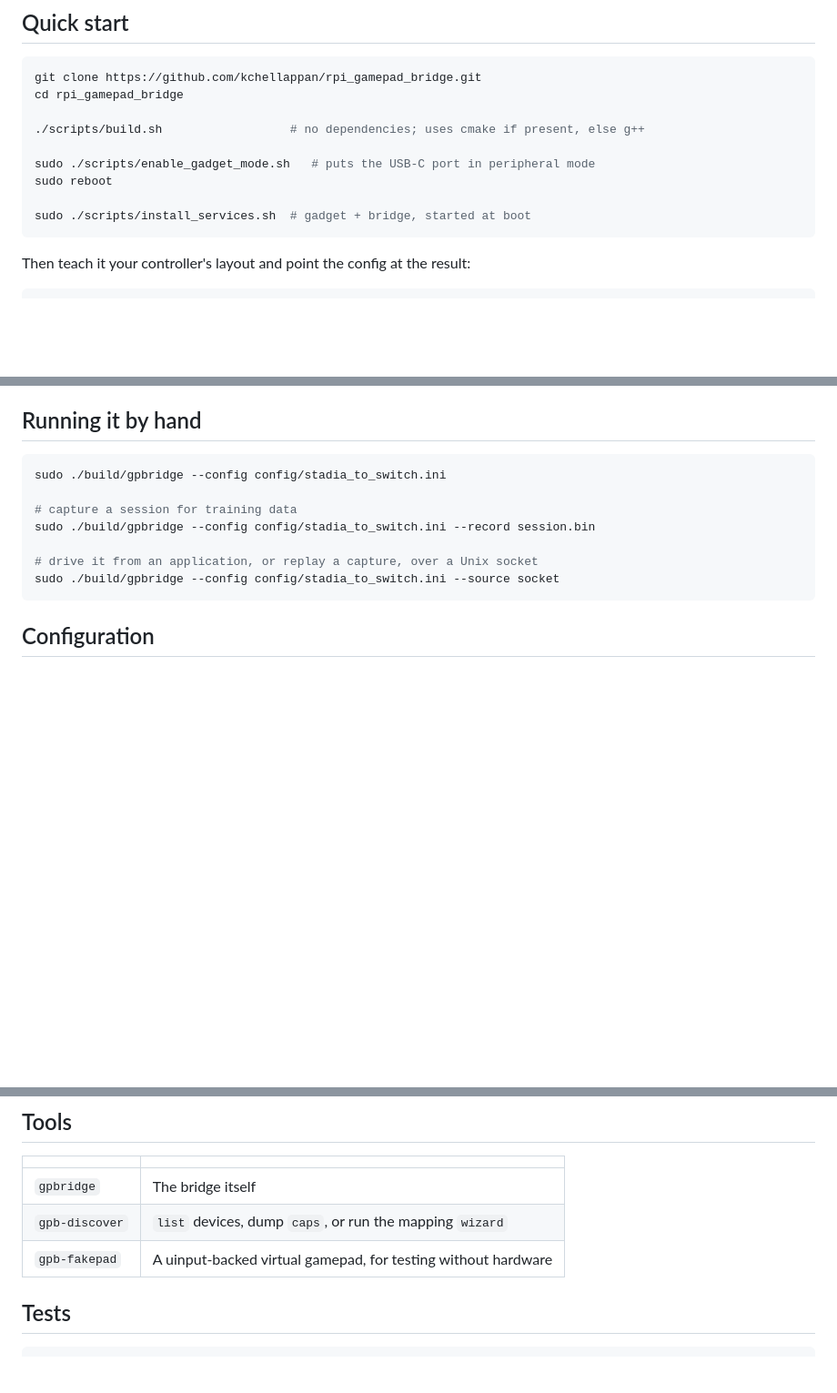
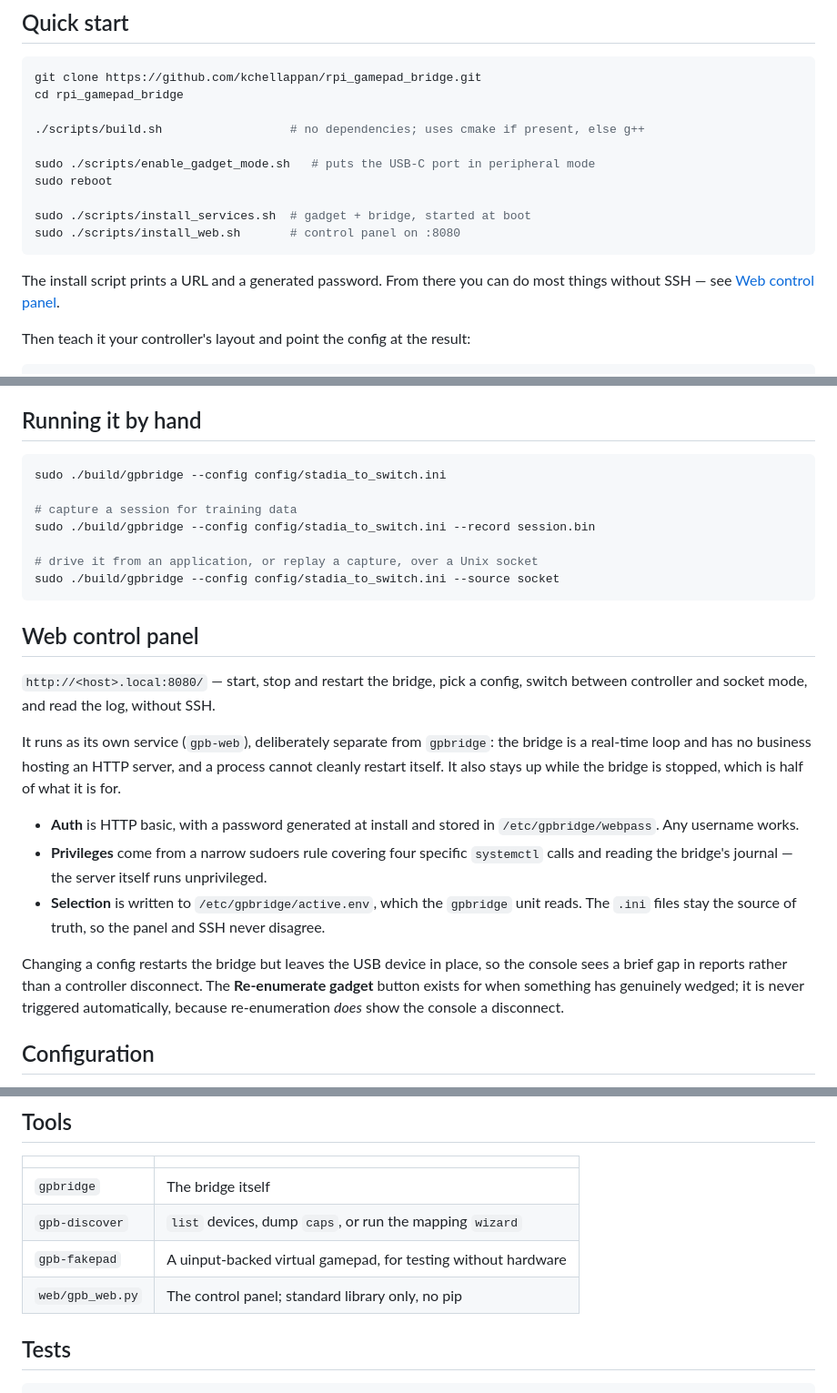
Before and after one commit to kchellappan/rpi_gamepad_bridge, a Markdown page: README.md, 3 parts joined by grey strips. Shown at 91% size. Rendered like a GitHub page; blank space fills up the shorter version.

Commit message:
README: document the web control panel
Covers install, the auth and privilege model, and why changing a config does
not cycle the gadget.

Co-Authored-By: Claude Opus 5 <noreply@anthropic.com>
Claude-Session: https://claude.ai/code/session_019eTzyHoyZHLW5aaCpTsKMH

````diff
--- a/README.md
+++ b/README.md
@@ -62,7 +62,11 @@ sudo ./scripts/enable_gadget_mode.sh   # puts the USB-C port in peripheral mode
 sudo reboot
 
 sudo ./scripts/install_services.sh  # gadget + bridge, started at boot
+sudo ./scripts/install_web.sh       # control panel on :8080
 ```
+
+The install script prints a URL and a generated password. From there you can do most things
+without SSH — see [Web control panel](#web-control-panel).
 
 Then teach it your controller's layout and point the config at the result:
 
@@ -88,6 +92,27 @@ sudo ./build/gpbridge --config config/stadia_to_switch.ini --record session.bin
 # drive it from an application, or replay a capture, over a Unix socket
 sudo ./build/gpbridge --config config/stadia_to_switch.ini --source socket
 ```
+
+## Web control panel
+
+`http://<host>.local:8080/` — start, stop and restart the bridge, pick a config, switch
+between controller and socket mode, and read the log, without SSH.
+
+It runs as its own service (`gpb-web`), deliberately separate from `gpbridge`: the bridge is
+a real-time loop and has no business hosting an HTTP server, and a process cannot cleanly
+restart itself. It also stays up while the bridge is stopped, which is half of what it is for.
+
+- **Auth** is HTTP basic, with a password generated at install and stored in
+  `/etc/gpbridge/webpass`. Any username works.
+- **Privileges** come from a narrow sudoers rule covering four specific `systemctl` calls and
+  reading the bridge's journal — the server itself runs unprivileged.
+- **Selection** is written to `/etc/gpbridge/active.env`, which the `gpbridge` unit reads.
+  The `.ini` files stay the source of truth, so the panel and SSH never disagree.
+
+Changing a config restarts the bridge but leaves the USB device in place, so the console sees
+a brief gap in reports rather than a controller disconnect. The **Re-enumerate gadget** button
+exists for when something has genuinely wedged; it is never triggered automatically, because
+re-enumeration *does* show the console a disconnect.
 
 ## Configuration
 
@@ -183,6 +208,7 @@ here unlocks them without the licensed silicon.
 | `gpbridge` | The bridge itself |
 | `gpb-discover` | `list` devices, dump `caps`, or run the mapping `wizard` |
 | `gpb-fakepad` | A uinput-backed virtual gamepad, for testing without hardware |
+| `web/gpb_web.py` | The control panel; standard library only, no pip |
 
 ## Tests
 
````
